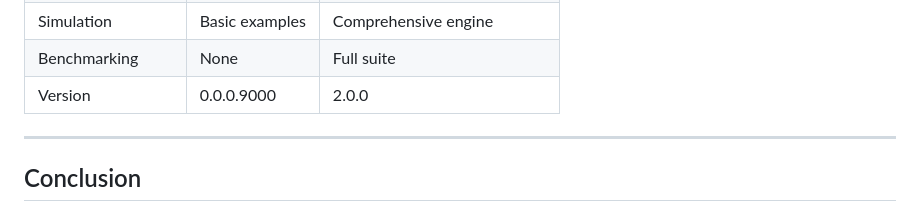
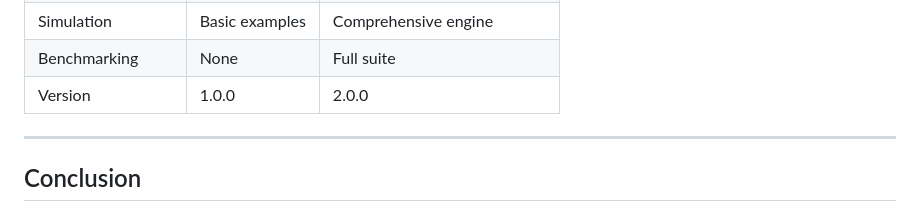
Before and after one commit to dxpython/OmniOmicsR, a Markdown page: V2_ENHANCEMENTS.md, the part around the change. Drawn GitHub-style.

Commit message:
Update version number from 0.0.0.9000 to 1.0.0

```diff
--- a/V2_ENHANCEMENTS.md
+++ b/V2_ENHANCEMENTS.md
@@ -335,7 +335,7 @@ All with graceful fallbacks when unavailable
 | Clinical Integration | No | Yes |
 | Simulation | Basic examples | Comprehensive engine |
 | Benchmarking | None | Full suite |
-| Version | 0.0.0.9000 | 2.0.0 |
+| Version | 1.0.0 | 2.0.0 |
 
 ---
 
```
